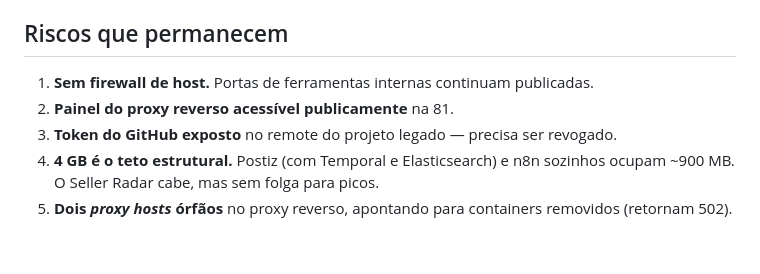
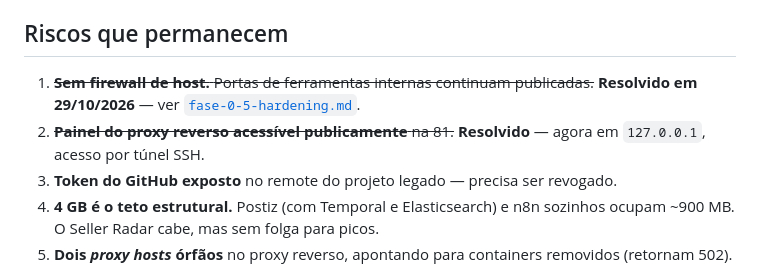
Before and after one commit to thomashebertonribeiro/seller-radar, a Markdown page: docs/diagnostico-fase-0.md, the part around the change. Drawn GitHub-style; blank space fills up the shorter version.

```diff
--- a/docs/diagnostico-fase-0.md
+++ b/docs/diagnostico-fase-0.md
@@ -87,8 +87,10 @@ com `docker compose up -d`, rebaixando as imagens.
 
 ## Riscos que permanecem
 
-1. **Sem firewall de host.** Portas de ferramentas internas continuam publicadas.
-2. **Painel do proxy reverso acessível publicamente** na 81.
+1. ~~**Sem firewall de host.** Portas de ferramentas internas continuam publicadas.~~
+   **Resolvido em 29/10/2026** — ver [`fase-0-5-hardening.md`](fase-0-5-hardening.md).
+2. ~~**Painel do proxy reverso acessível publicamente** na 81.~~ **Resolvido** — agora em
+   `127.0.0.1`, acesso por túnel SSH.
 3. **Token do GitHub exposto** no remote do projeto legado — precisa ser revogado.
 4. **4 GB é o teto estrutural.** Postiz (com Temporal e Elasticsearch) e n8n sozinhos
    ocupam ~900 MB. O Seller Radar cabe, mas sem folga para picos.
```
Also changed, not shown: README.md (+5 -3 lines), docs/fase-0-5-hardening.md (added, +122 -0 lines).
